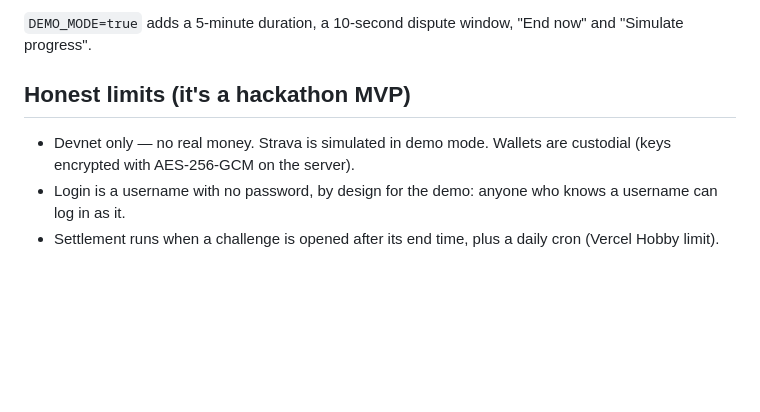
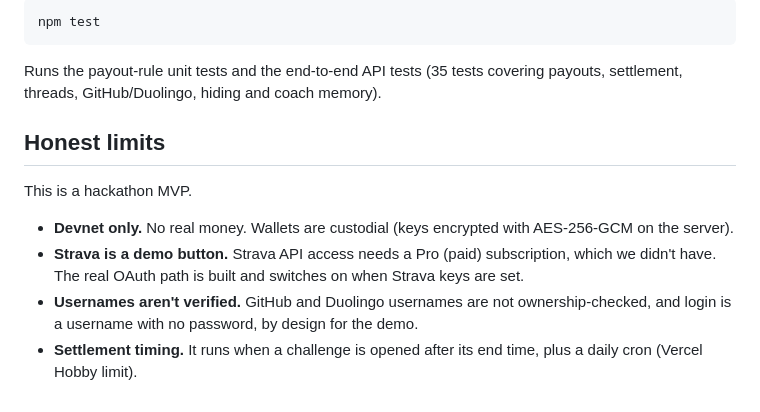
Before and after one commit to jathinravilla/bet-on-me, a Markdown page: README.md, the part around one of its changes. Rendered like a GitHub page; blank space fills up the shorter version.

````diff
--- a/README.md
+++ b/README.md
@@ -77,8 +118,15 @@ Set `EXPO_PUBLIC_API_URL` in `app/.env` to your computer's LAN address (e.g. `ht
 
-`DEMO_MODE=true` adds a 5-minute duration, a 10-second dispute window, "End now" and "Simulate progress".
+```bash
+npm test
+```
 
-## Honest limits (it's a hackathon MVP)
+Runs the payout-rule unit tests and the end-to-end API tests (35 tests covering payouts, settlement, threads, GitHub/Duolingo, hiding and coach memory).
 
-- Devnet only — no real money. Strava is simulated in demo mode. Wallets are custodial (keys encrypted with AES-256-GCM on the server).
-- Login is a username with no password, by design for the demo: anyone who knows a username can log in as it.
-- Settlement runs when a challenge is opened after its end time, plus a daily cron (Vercel Hobby limit).
+## Honest limits
+
+This is a hackathon MVP.
+
+- **Devnet only.** No real money. Wallets are custodial (keys encrypted with AES-256-GCM on the server).
+- **Strava is a demo button.** Strava API access needs a Pro (paid) subscription, which we didn't have. The real OAuth path is built and switches on when Strava keys are set.
+- **Usernames aren't verified.** GitHub and Duolingo usernames are not ownership-checked, and login is a username with no password, by design for the demo.
+- **Settlement timing.** It runs when a challenge is opened after its end time, plus a daily cron (Vercel Hobby limit).
````
Also changed, not shown: other parts of README.md (+87 -46 lines), docs/banner.jpg (added), docs/bet.jpg (added), docs/coach.jpg (added), docs/demo-poster.jpg (added), docs/home.jpg (added), docs/result.jpg (added), 1 other file.
